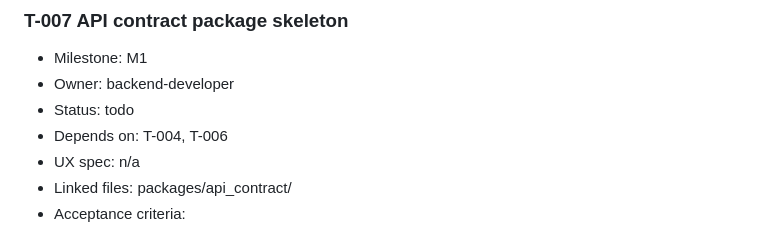
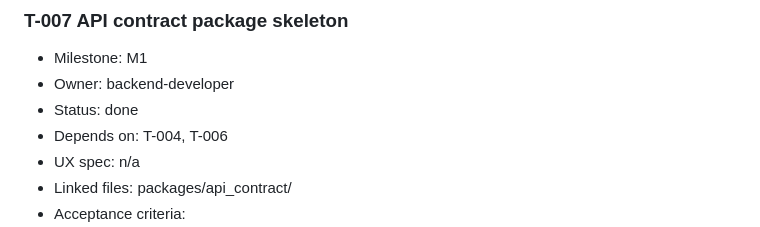
Before and after one commit to bartbasi/boardgame, a Markdown page: docs/backlog.md, the part around the change. Drawn GitHub-style.

```diff
--- a/docs/backlog.md
+++ b/docs/backlog.md
@@ -189,7 +189,7 @@ T-087 is in progress (the user plans to submit the BGG application; not yet subm
 ### T-007 API contract package skeleton
 - Milestone: M1
 - Owner: backend-developer
-- Status: todo
+- Status: done
 - Depends on: T-004, T-006
 - UX spec: n/a
 - Linked files: packages/api_contract/
```
Also changed, not shown: docs/handoffs/T-007.md (+16 -0 lines).
